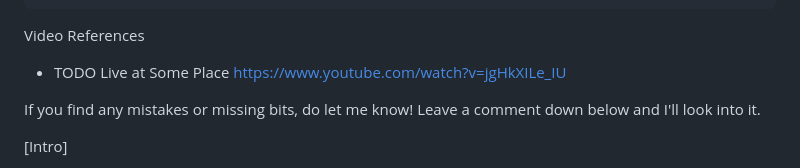
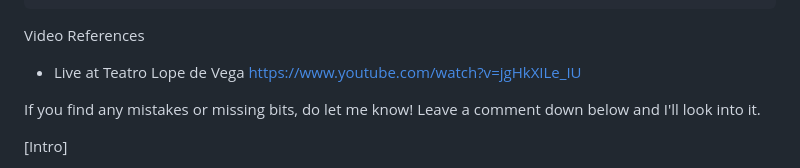
Before and after one commit to tino-brst/tabs-site, a Markdown page: ug/jorge-drexler/derrumbe.md, the part around the change. GitHub-like rendering.

Commit message:
add video label

```diff
--- a/ug/jorge-drexler/derrumbe.md
+++ b/ug/jorge-drexler/derrumbe.md
@@ -7,7 +7,7 @@ Capo: None
 
 Video References
 
-- TODO Live at Some Place https://www.youtube.com/watch?v=jgHkXILe_IU
+- Live at Teatro Lope de Vega https://www.youtube.com/watch?v=jgHkXILe_IU
 
 
 If you find any mistakes or missing bits, do let me know! Leave a comment down below and I'll look into it.
```
